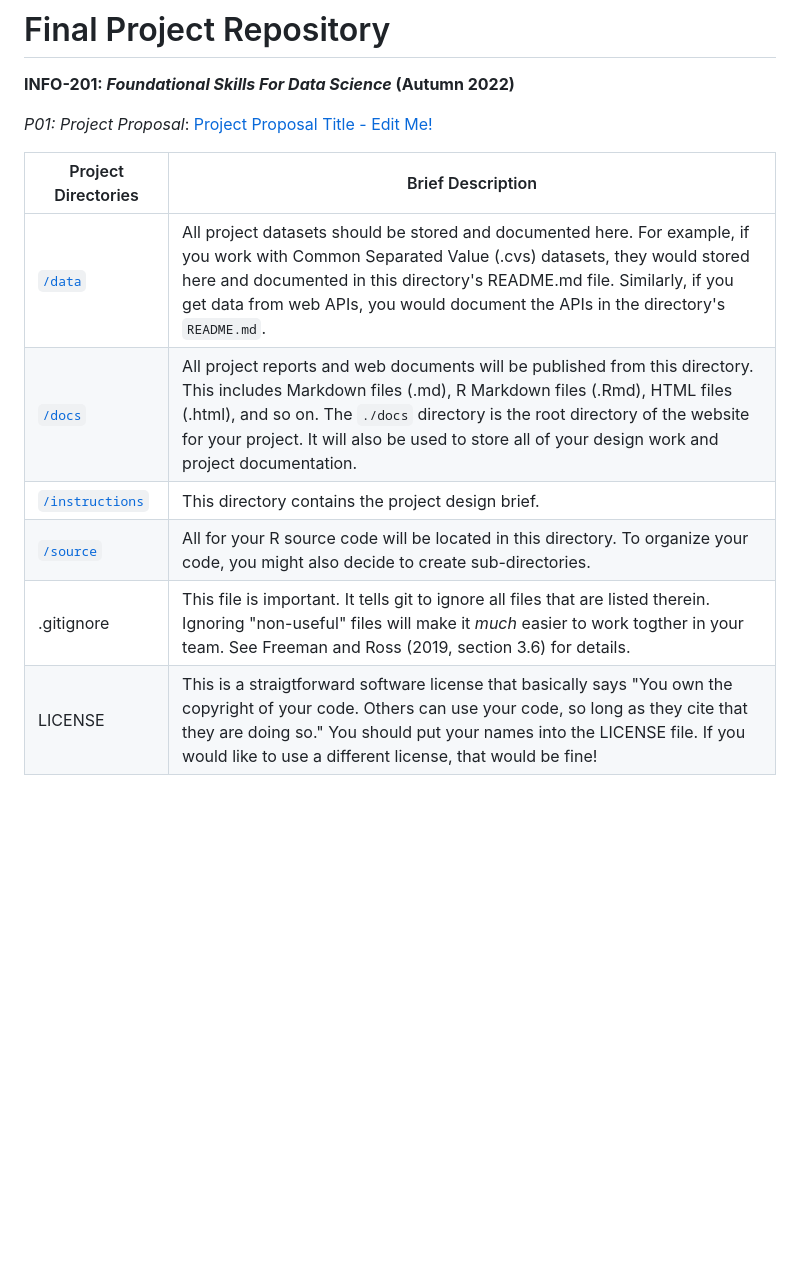
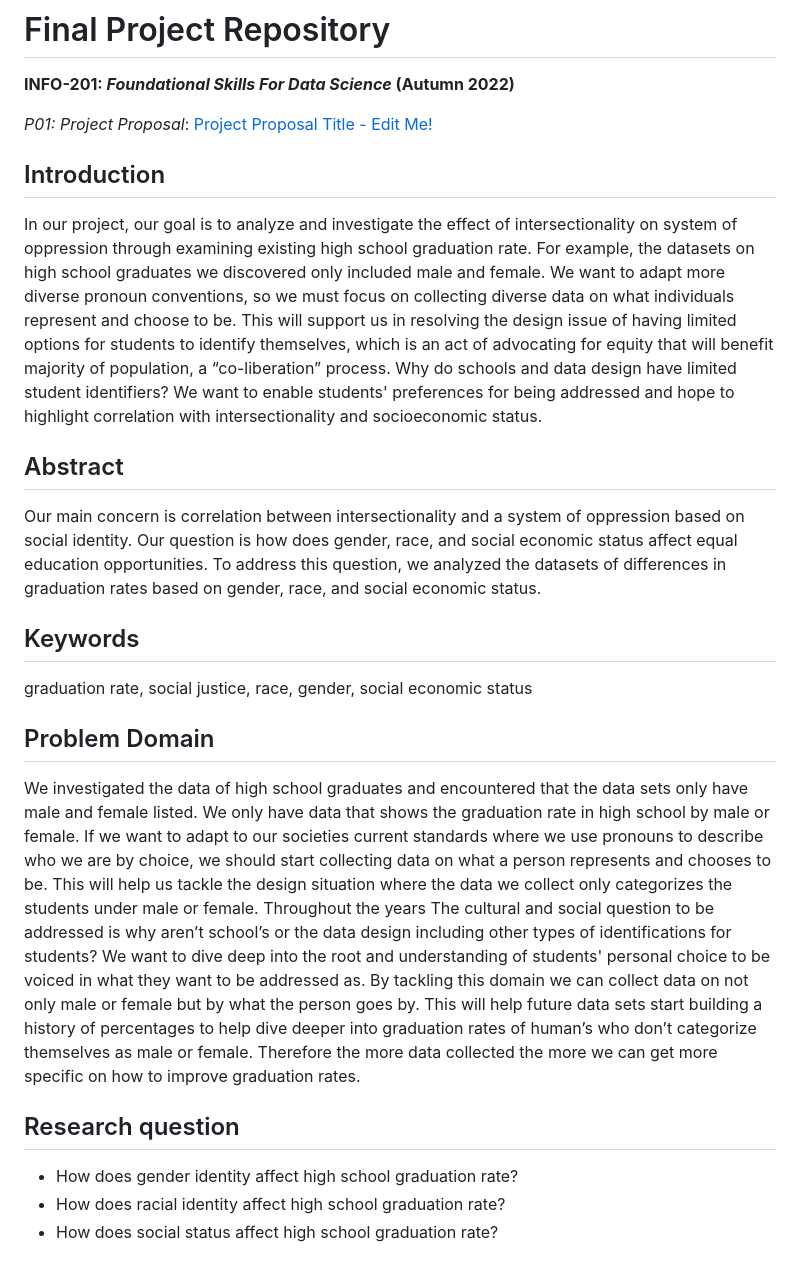
Before and after one commit to info201b-au2022/project-jesusfvargas, a Markdown page: README.md, the part around the change printed below. Rendered like a GitHub page; blank space fills up the shorter version.

Commit message:
read.md edit

```diff
--- a/README.md
+++ b/README.md
@@ -3,12 +3,20 @@
 
 *P01: Project Proposal*: [Project Proposal Title - Edit Me!](./docs/p01-proposal.md)
 
+## Introduction
+In our project, our goal is to analyze and investigate the effect of intersectionality on system of oppression through examining existing high school graduation rate. For example, the datasets on high school graduates we discovered only included male and female. We want to adapt more diverse pronoun conventions, so we must focus on collecting diverse data on what individuals represent and choose to be. This will support us in resolving the design issue of having limited options for students to identify themselves, which is an act of advocating for equity that will benefit majority of population, a “co-liberation” process. Why do schools and data design have limited student identifiers? We want to enable students' preferences for being addressed and hope to highlight correlation with intersectionality and socioeconomic status.
 
-|Project Directories | Brief Description|
-|---------------| -----------------|
-|[`/data`](./data) | All project datasets should be stored and documented here. For example, if you work with Common Separated Value (.cvs) datasets, they would stored here and documented in this directory's README.md file. Similarly, if you get data from web APIs, you would document the APIs in the directory's `README.md`.
-|[`/docs`](./docs) | All project reports and web documents will be published from this directory. This includes Markdown files (.md), R Markdown files (.Rmd),   HTML files (.html), and so on. The `./docs` directory is the root directory of the website for your project. It will also be used to store all of your design work and project documentation.|
-|[`/instructions`](./instructions)| This directory contains the project design brief.  |
-|[`/source`](./source) | All for your R source code will be located in this directory. To organize your code, you might also decide to create sub-directories.
-| .gitignore | This  file is important. It tells git to ignore all files that are listed therein. Ignoring "non-useful" files will make it *much* easier to work togther in your team. See Freeman and Ross (2019, section 3.6) for details.  |
-| LICENSE | This is a straigtforward software license that basically says "You own the copyright of your code.  Others can use your code, so long as they cite that they are doing so." You should put your names into the LICENSE file. If you would like to use a different license, that would be fine! |
+## Abstract
+Our main concern is correlation between intersectionality and a system of oppression based on social identity. Our question is how does gender, race, and social economic status affect equal education opportunities. To address this question, we analyzed the datasets of differences in graduation rates based on gender, race, and social economic status.
+
+## Keywords
+graduation rate, social justice, race, gender, social economic status
+
+## Problem Domain
+We investigated the data of high school graduates and encountered that the data sets only have male and female listed. We only have data that shows the graduation rate in high school by male or female. If we want to adapt to our societies current standards where we use pronouns to describe who we are by choice, we should start collecting data on what a person represents and chooses to be. This will help us tackle the design situation where the data we collect only categorizes the students under male or female. Throughout the years  The cultural and social question to be addressed is why aren’t school’s or the data design including other types of identifications for students? We want to dive deep into the root and understanding of students' personal choice to be voiced in what they want to be addressed as. By tackling this domain we can collect data on not only male or female but by what the person goes by. This will help future data sets start building a history of percentages to help dive deeper into graduation rates of human’s who don’t categorize themselves as male or female. Therefore the more data collected the more we can get more specific on how to improve graduation rates.
+
+## Research question
+* How does gender identity affect high school graduation rate?
+* How does racial identity affect high school graduation rate?
+* How does social status affect high school graduation rate?
+
```
Also changed, not shown: other parts of README.md (+12 -0 lines), table.png (added).
